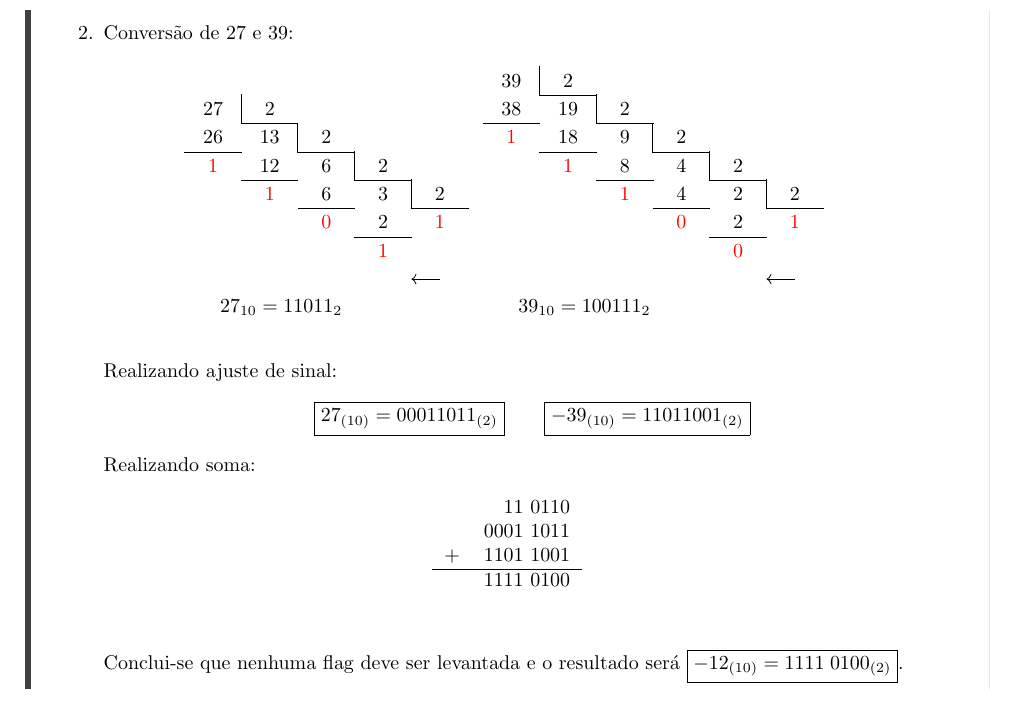
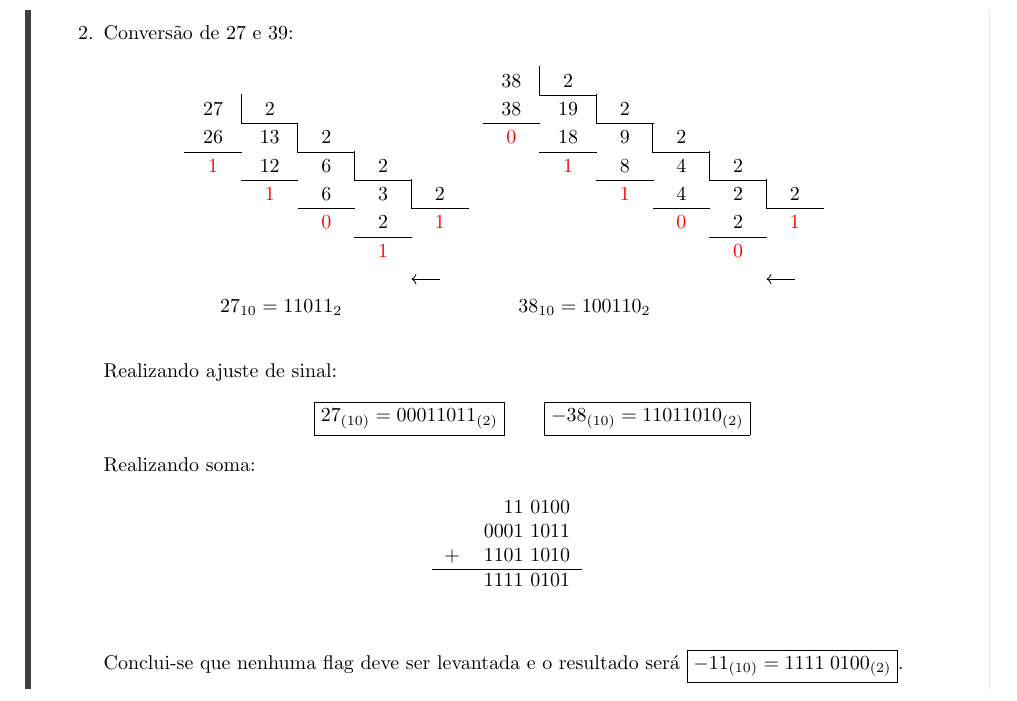
Before and after one commit to tr0fin0/classes_unicamp, a LaTeX document (es572/es572_ex03.tex): part of page 9 of 14, cut so that both start at the same text. Compiled offline with pdfLaTeX.

Commit message:
:pencil2: fix question 5 resolution

```diff
--- a/es572/es572_ex03.tex
+++ b/es572/es572_ex03.tex
@@ -300,25 +300,25 @@
                         \begin{figure}[H]
                             \centering
                             \basetenconversiontable{27}{2}
-                            \basetenconversiontable{39}{2}
+                            \basetenconversiontable{38}{2}
                         \end{figure}
                     Realizando ajuste de sinal:
                         \begin{equation*}
                             \boxed{ 27_{(10)} = 00011011_{(2)}}
                             \qquad
-                            \boxed{-39_{(10)} = 11011001_{(2)}}
+                            \boxed{-38_{(10)} = 11011010_{(2)}}
                         \end{equation*}
                     Realizando soma:
                         \begin{table}[H]
                             \centering
                             \begin{tabular}[]{cr}
-                                  &   11 0110\\
+                                  &   11 0100\\
                                   & 0001 1011\\
-                                + & 1101 1001\\\hline
-                                  & 1111 0100\\
+                                + & 1101 1010\\\hline
+                                  & 1111 0101\\
                             \end{tabular}
                         \end{table}
-                    Conclui-se que nenhuma flag deve ser levantada e o resultado será $\boxed{-12_{(10)} = 1111\;0100_{(2)}}$.
+                    Conclui-se que nenhuma flag deve ser levantada e o resultado será $\boxed{-11_{(10)} = 1111\;0100_{(2)}}$.
 \newpage
 
                     \item Conversão de 44 e 28:
```
Also changed, not shown: es572/es572_ex03.tex (2 more changed lines).
